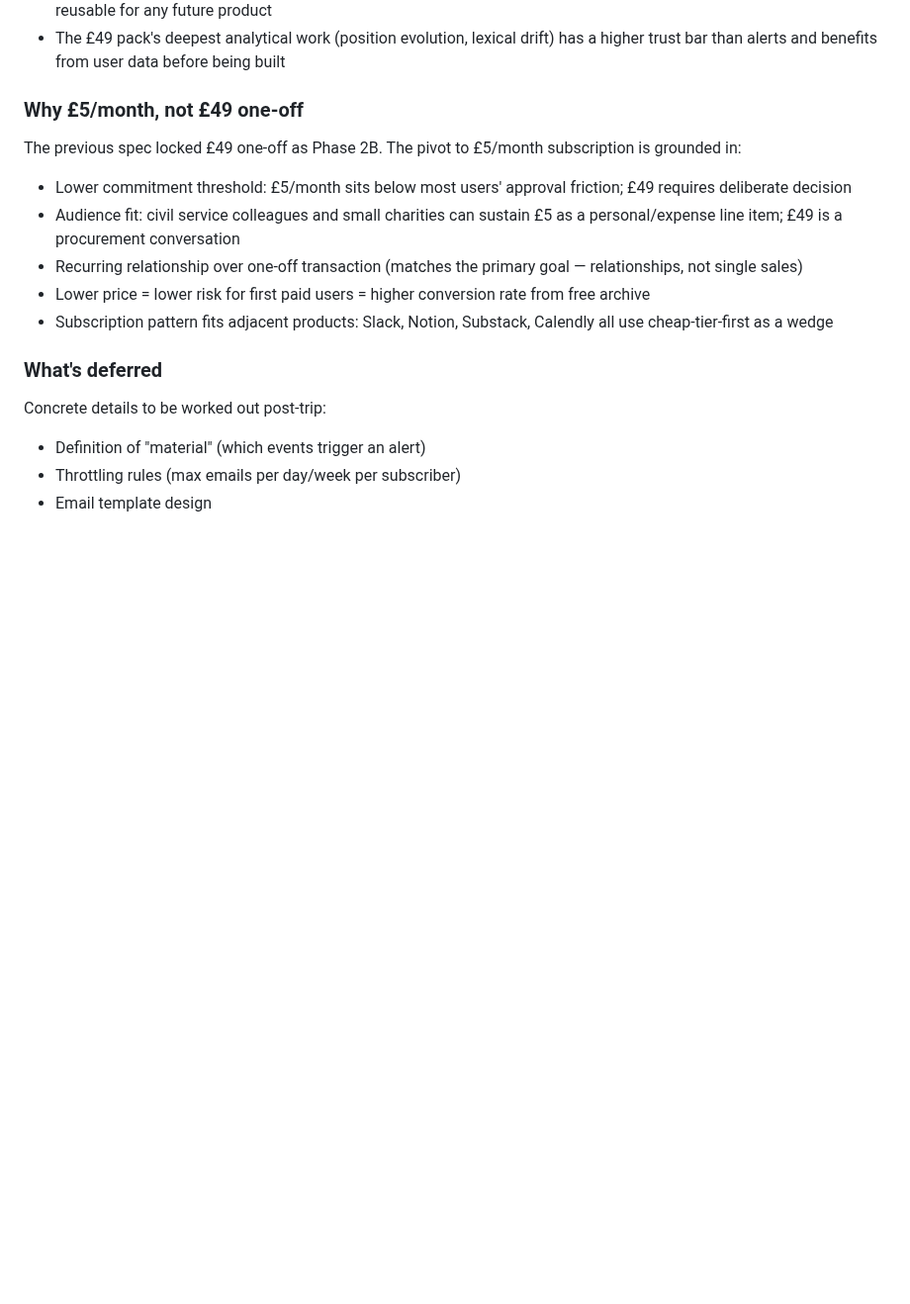
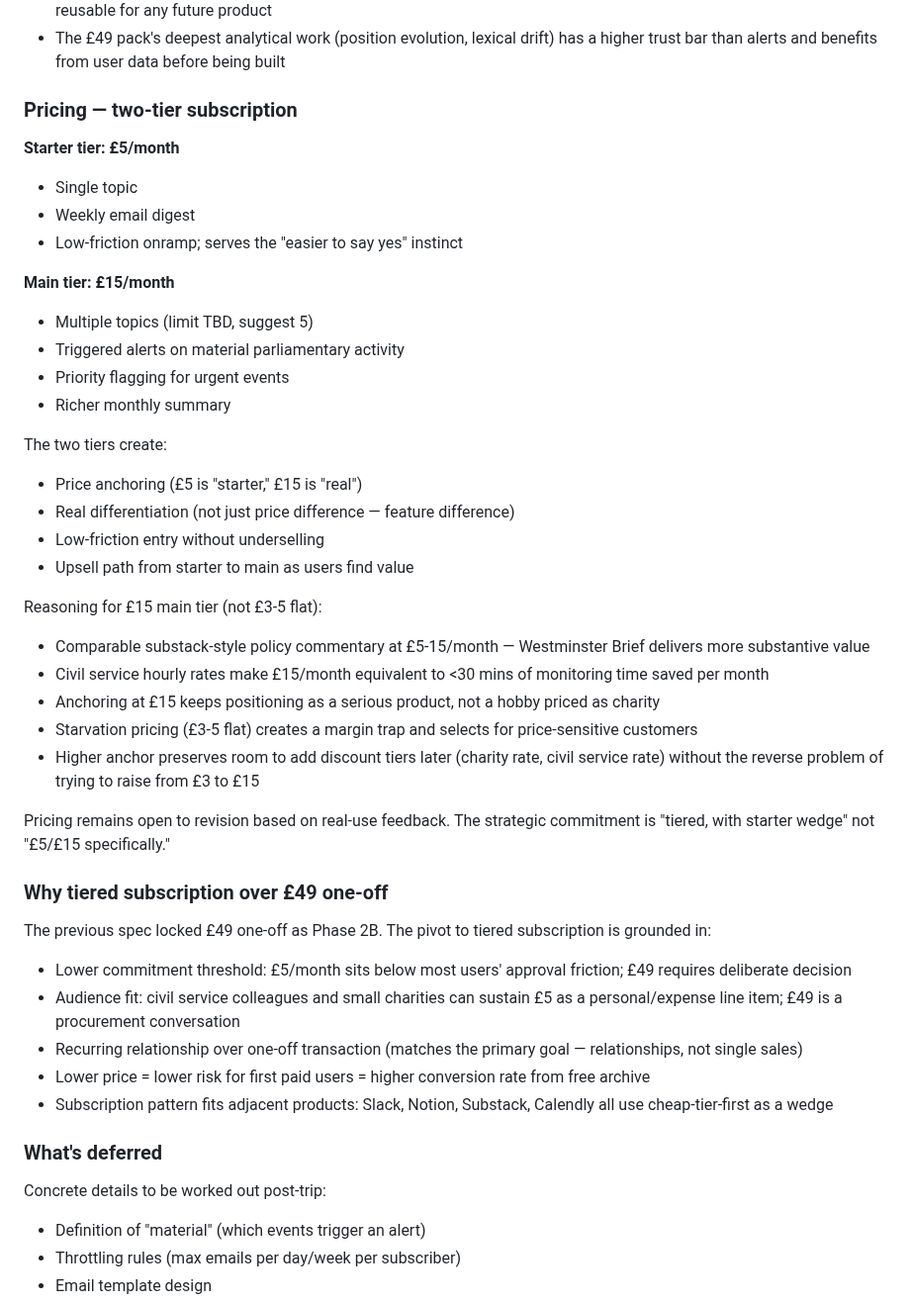
Before and after one commit to markyf801/Westminsterbrief, a Markdown page: docs/phase2-stakeholder-briefing-pack.md, the part around the change. Shown at 99% size. Rendered like a GitHub page; blank space fills up the shorter version.

Commit message:
Add two-tier pricing spec: £5 starter / £15 main + rationale
Co-Authored-By: Claude Sonnet 4.6 <noreply@anthropic.com>

```diff
--- a/docs/phase2-stakeholder-briefing-pack.md
+++ b/docs/phase2-stakeholder-briefing-pack.md
@@ -795,10 +795,46 @@ pending real-use signal from Phase 2B subscribers. Reasoning:
   lexical drift) has a higher trust bar than alerts and benefits from
   user data before being built
 
-### Why £5/month, not £49 one-off
+### Pricing — two-tier subscription
+
+**Starter tier: £5/month**
+- Single topic
+- Weekly email digest
+- Low-friction onramp; serves the "easier to say yes" instinct
+
+**Main tier: £15/month**
+- Multiple topics (limit TBD, suggest 5)
+- Triggered alerts on material parliamentary activity
+- Priority flagging for urgent events
+- Richer monthly summary
+
+The two tiers create:
+- Price anchoring (£5 is "starter," £15 is "real")
+- Real differentiation (not just price difference — feature difference)
+- Low-friction entry without underselling
+- Upsell path from starter to main as users find value
+
+Reasoning for £15 main tier (not £3-5 flat):
+- Comparable substack-style policy commentary at £5-15/month —
+  Westminster Brief delivers more substantive value
+- Civil service hourly rates make £15/month equivalent to <30 mins
+  of monitoring time saved per month
+- Anchoring at £15 keeps positioning as a serious product, not a
+  hobby priced as charity
+- Starvation pricing (£3-5 flat) creates a margin trap and selects
+  for price-sensitive customers
+- Higher anchor preserves room to add discount tiers later
+  (charity rate, civil service rate) without the reverse problem
+  of trying to raise from £3 to £15
+
+Pricing remains open to revision based on real-use feedback. The
+strategic commitment is "tiered, with starter wedge" not "£5/£15
+specifically."
+
+### Why tiered subscription over £49 one-off
 
 The previous spec locked £49 one-off as Phase 2B. The pivot to
-£5/month subscription is grounded in:
+tiered subscription is grounded in:
 
 - Lower commitment threshold: £5/month sits below most users'
   approval friction; £49 requires deliberate decision
```
